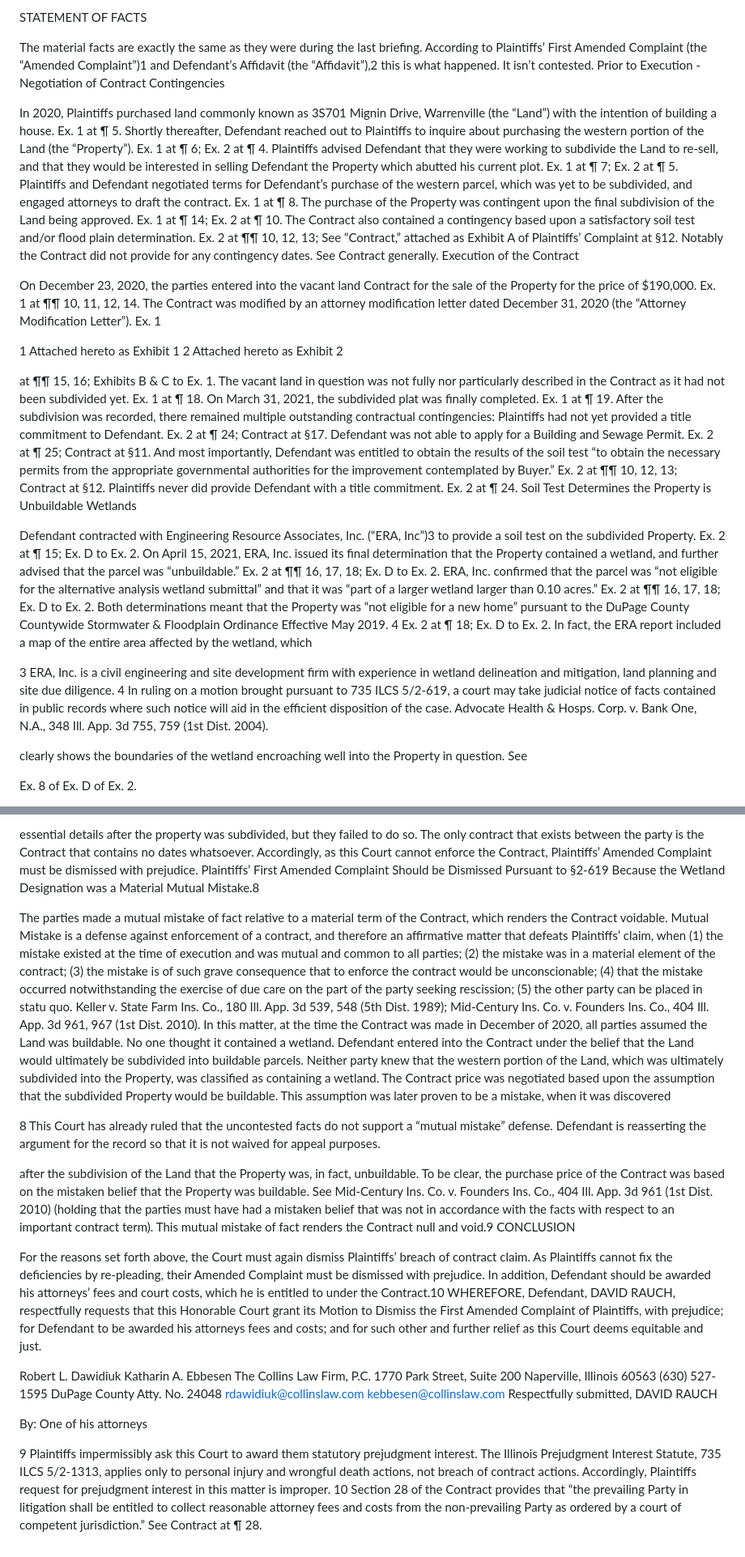
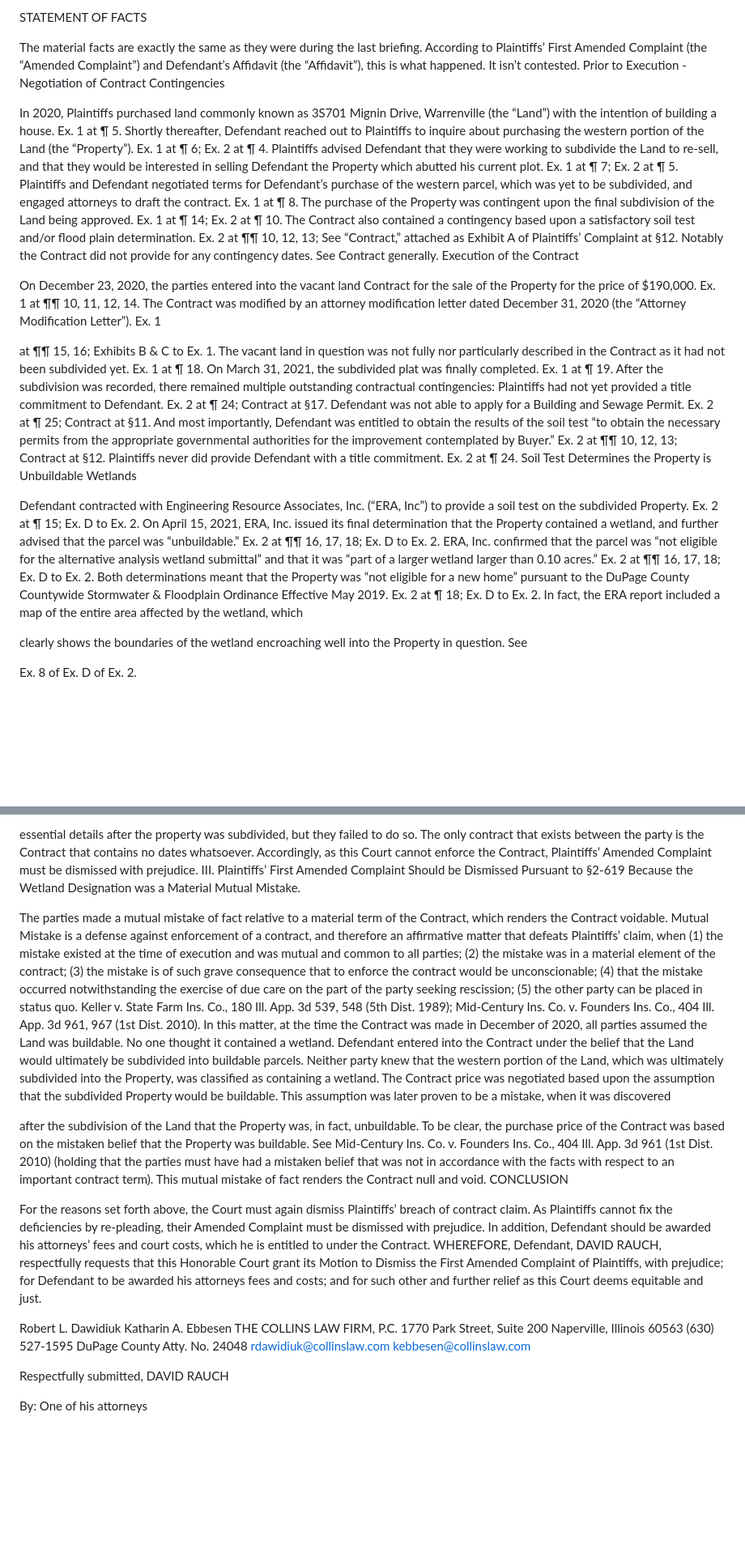
Before and after one commit to dkleinrodick/chatgpt, a Markdown page: README.md, 2 parts joined by grey strips. Shown at 81% size. Drawn GitHub-style; blank space fills up the shorter version.

```diff
--- a/README.md
+++ b/README.md
@@ -20,7 +21,7 @@ On October 6, 2022, this Court granted Defendant’s motion to dismiss Plaintiff
 
 STATEMENT OF FACTS
 
-The material facts are exactly the same as they were during the last briefing. According to Plaintiffs’ First Amended Complaint (the “Amended Complaint”)1 and Defendant’s Affidavit (the “Affidavit”),2 this is what happened. It isn’t contested.
+The material facts are exactly the same as they were during the last briefing. According to Plaintiffs’ First Amended Complaint (the “Amended Complaint”) and Defendant’s Affidavit (the “Affidavit”), this is what happened. It isn’t contested.
 Prior to Execution - Negotiation of Contract Contingencies
 
 In 2020, Plaintiffs purchased land commonly known as 3S701 Mignin Drive, Warrenville (the “Land”) with the intention of building a house. Ex. 1 at ¶ 5. Shortly thereafter, Defendant reached out to Plaintiffs to inquire about purchasing the western portion of the Land (the “Property”). Ex. 1 at ¶ 6; Ex. 2 at ¶ 4. Plaintiffs advised Defendant that they were working to subdivide the Land to re-sell, and that they would be interested in selling Defendant the Property which abutted his current plot. Ex. 1 at ¶ 7; Ex. 2 at ¶ 5.
@@ -30,20 +31,15 @@ Execution of the Contract
 On December 23, 2020, the parties entered into the vacant land Contract for the sale of the Property for the price of $190,000. Ex. 1 at ¶¶ 10, 11, 12, 14. The Contract was modified by an attorney modification letter dated December 31, 2020 (the “Attorney Modification Letter”). Ex. 1
 
 
-1 Attached hereto as Exhibit 1
-2 Attached hereto as Exhibit 2
-
 at ¶¶ 15, 16; Exhibits B & C to Ex. 1. The vacant land in question was not fully nor particularly described in the Contract as it had not been subdivided yet. Ex. 1 at ¶ 18.
 On March 31, 2021, the subdivided plat was finally completed. Ex. 1 at ¶ 19. After the subdivision was recorded, there remained multiple outstanding contractual contingencies: Plaintiffs had not yet provided a title commitment to Defendant. Ex. 2 at ¶ 24; Contract at §17. Defendant was not able to apply for a Building and Sewage Permit. Ex. 2 at ¶ 25; Contract at §11. And most importantly, Defendant was entitled to obtain the results of the soil test “to obtain the necessary permits from the appropriate governmental authorities for the improvement contemplated by Buyer.” Ex. 2 at ¶¶ 10, 12, 13; Contract at §12. Plaintiffs never did provide Defendant with a title commitment. Ex. 2 at ¶ 24.
 Soil Test Determines the Property is Unbuildable Wetlands
 
-Defendant contracted with Engineering Resource Associates, Inc. (“ERA, Inc”)3 to provide a soil test on the subdivided Property. Ex. 2 at ¶ 15; Ex. D to Ex. 2. On April 15, 2021, ERA, Inc. issued its final determination that the Property contained a wetland, and further advised that the parcel was “unbuildable.” Ex. 2 at ¶¶ 16, 17, 18; Ex. D to Ex. 2. ERA, Inc. confirmed that the parcel was “not eligible for the alternative analysis wetland submittal” and that it was “part of a larger wetland larger than 0.10 acres.” Ex. 2 at ¶¶ 16, 17, 18; Ex. D to Ex. 2. Both determinations meant that the Property was “not eligible for a new home” pursuant to the DuPage County Countywide Stormwater & Floodplain Ordinance Effective May 2019. 4 Ex. 2 at ¶ 18; Ex. D to Ex. 2. In fact, the ERA report included a map of the entire area affected by the wetland, which
+Defendant contracted with Engineering Resource Associates, Inc. (“ERA, Inc”) to provide a soil test on the subdivided Property. Ex. 2 at ¶ 15; Ex. D to Ex. 2. On April 15, 2021, ERA, Inc. issued its final determination that the Property contained a wetland, and further advised that the parcel was “unbuildable.” Ex. 2 at ¶¶ 16, 17, 18; Ex. D to Ex. 2. ERA, Inc. confirmed that the parcel was “not eligible for the alternative analysis wetland submittal” and that it was “part of a larger wetland larger than 0.10 acres.” Ex. 2 at ¶¶ 16, 17, 18; Ex. D to Ex. 2. Both determinations meant that the Property was “not eligible for a new home” pursuant to the DuPage County Countywide Stormwater & Floodplain Ordinance Effective May 2019. Ex. 2 at ¶ 18; Ex. D to Ex. 2. In fact, the ERA report included a map of the entire area affected by the wetland, which
 
 
 
 
-3 ERA, Inc. is a civil engineering and site development firm with experience in wetland delineation and mitigation, land planning and site due diligence.
-4 In ruling on a motion brought pursuant to 735 ILCS 5/2-619, a court may take judicial notice of facts contained in public records where such notice will aid in the efficient disposition of the case. Advocate Health & Hosps. Corp. v. Bank One, N.A., 348 Ill. App. 3d 755, 759 (1st Dist. 2004).
 
 clearly shows the boundaries of the wetland encroaching well into the Property in question. See
 
@@ -165,40 +158,31 @@ It is well settled in Illinois law that a contract for the sale of real estate c
 In this matter, even with the inclusion of the Attorney Modification Letter, no definite terms and conditions of the sale were provided –no contingency deadlines were inserted at all. Moreover, the parties had an opportunity to execute a written instrument that set forth those
 
 essential details after the property was subdivided, but they failed to do so. The only contract that exists between the party is the Contract that contains no dates whatsoever. Accordingly, as this Court cannot enforce the Contract, Plaintiffs’ Amended Complaint must be dismissed with prejudice.
-Plaintiffs’ First Amended Complaint Should be Dismissed Pursuant to §2-619 Because the Wetland Designation was a Material Mutual Mistake.8
+III.	Plaintiffs’ First Amended Complaint Should be Dismissed Pursuant to §2-619 Because the Wetland Designation was a Material Mutual Mistake.
 
 The parties made a mutual mistake of fact relative to a material term of the Contract, which renders the Contract voidable.
 Mutual Mistake is a defense against enforcement of a contract, and therefore an affirmative matter that defeats Plaintiffs’ claim, when (1) the mistake existed at the time of execution and was mutual and common to all parties; (2) the mistake was in a material element of the contract; (3) the mistake is of such grave consequence that to enforce the contract would be unconscionable;
-(4) that the mistake occurred notwithstanding the exercise of due care on the part of the party seeking rescission; (5) the other party can be placed in statu quo. Keller v. State Farm Ins. Co., 180 Ill. App. 3d 539, 548 (5th Dist. 1989); Mid-Century Ins. Co. v. Founders Ins. Co., 404 Ill. App. 3d 961, 967 (1st Dist. 2010).
+(4) that the mistake occurred notwithstanding the exercise of due care on the part of the party seeking rescission; (5) the other party can be placed in status quo. Keller v. State Farm Ins. Co., 180 Ill. App. 3d 539, 548 (5th Dist. 1989); Mid-Century Ins. Co. v. Founders Ins. Co., 404 Ill. App. 3d 961, 967 (1st Dist. 2010).
 In this matter, at the time the Contract was made in December of 2020, all parties assumed the Land was buildable. No one thought it contained a wetland. Defendant entered into the Contract under the belief that the Land would ultimately be subdivided into buildable parcels. Neither party knew that the western portion of the Land, which was ultimately subdivided into the Property, was classified as containing a wetland.
 The Contract price was negotiated based upon the assumption that the subdivided Property would be buildable. This assumption was later proven to be a mistake, when it was discovered
 
-8 This Court has already ruled that the uncontested facts do not support a “mutual mistake” defense. Defendant is reasserting the argument for the record so that it is not waived for appeal purposes.
 
-after the subdivision of the Land that the Property was, in fact, unbuildable. To be clear, the purchase price of the Contract was based on the mistaken belief that the Property was buildable. See Mid-Century Ins. Co. v. Founders Ins. Co., 404 Ill. App. 3d 961 (1st Dist. 2010) (holding that the parties must have had a mistaken belief that was not in accordance with the facts with respect to an important contract term). This mutual mistake of fact renders the Contract null and void.9
+after the subdivision of the Land that the Property was, in fact, unbuildable. To be clear, the purchase price of the Contract was based on the mistaken belief that the Property was buildable. See Mid-Century Ins. Co. v. Founders Ins. Co., 404 Ill. App. 3d 961 (1st Dist. 2010) (holding that the parties must have had a mistaken belief that was not in accordance with the facts with respect to an important contract term). This mutual mistake of fact renders the Contract null and void.
 CONCLUSION
 
-For the reasons set forth above, the Court must again dismiss Plaintiffs’ breach of contract claim. As Plaintiffs cannot fix the deficiencies by re-pleading, their Amended Complaint must be dismissed with prejudice. In addition, Defendant should be awarded his attorneys’ fees and court costs, which he is entitled to under the Contract.10
+For the reasons set forth above, the Court must again dismiss Plaintiffs’ breach of contract claim. As Plaintiffs cannot fix the deficiencies by re-pleading, their Amended Complaint must be dismissed with prejudice. In addition, Defendant should be awarded his attorneys’ fees and court costs, which he is entitled to under the Contract.
 WHEREFORE, Defendant, DAVID RAUCH, respectfully requests that this Honorable Court grant its Motion to Dismiss the First Amended Complaint of Plaintiffs, with prejudice; for Defendant to be awarded his attorneys fees and costs; and for such other and further relief as this Court deems equitable and just.
 
 
 Robert L. Dawidiuk Katharin A. Ebbesen
-The Collins Law Firm, P.C.
+THE COLLINS LAW FIRM, P.C.
 1770 Park Street, Suite 200
 Naperville, Illinois 60563
 (630) 527-1595
 DuPage County Atty. No. 24048 rdawidiuk@collinslaw.com kebbesen@collinslaw.com
+
 Respectfully submitted,
 DAVID RAUCH
 
 
 By: 		 One of his attorneys
-
-
-
-
-
-
-
-9 Plaintiffs impermissibly ask this Court to award them statutory prejudgment interest. The Illinois Prejudgment Interest Statute, 735 ILCS 5/2-1313, applies only to personal injury and wrongful death actions, not breach of contract actions. Accordingly, Plaintiffs request for prejudgment interest in this matter is improper.
-10 Section 28 of the Contract provides that “the prevailing Party in litigation shall be entitled to collect reasonable attorney fees and costs from the non-prevailing Party as ordered by a court of competent jurisdiction.” See Contract at ¶ 28.
```
Also changed, not shown: other parts of README.md (+11 -13 lines).
